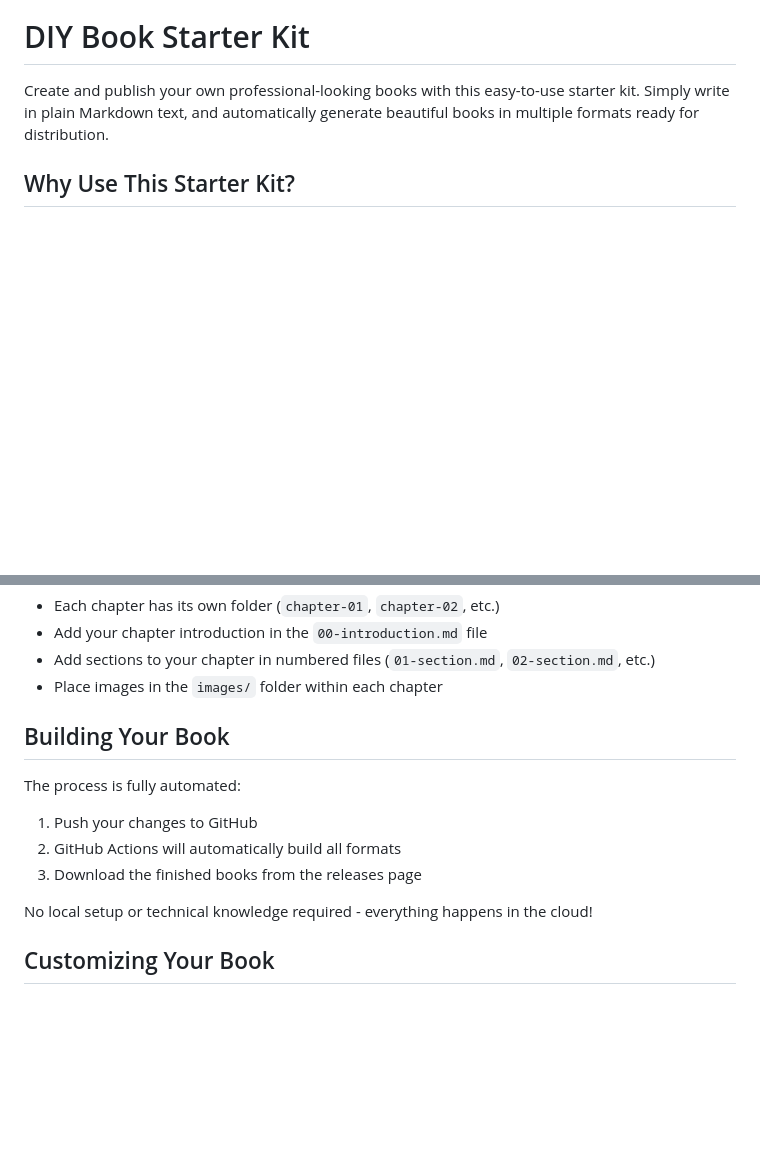
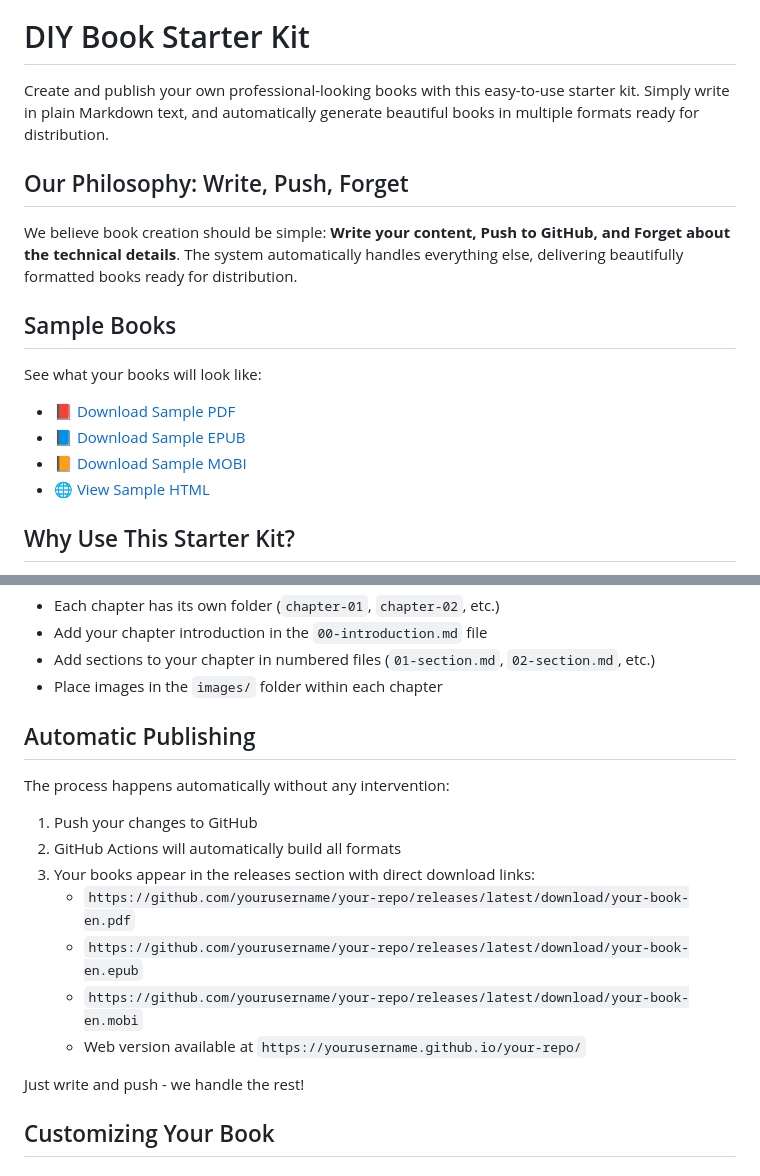
Before and after one commit to iksnae/book-template, a Markdown page: README.md, 2 parts joined by grey strips. Drawn GitHub-style; blank space fills up the shorter version.

Commit message:
Add 'Write, Push, Forget' philosophy and direct download links

```diff
--- a/README.md
+++ b/README.md
@@ -3,6 +3,19 @@
 # DIY Book Starter Kit
 
 Create and publish your own professional-looking books with this easy-to-use starter kit. Simply write in plain Markdown text, and automatically generate beautiful books in multiple formats ready for distribution.
+
+## Our Philosophy: Write, Push, Forget
+
+We believe book creation should be simple: **Write your content, Push to GitHub, and Forget about the technical details**. The system automatically handles everything else, delivering beautifully formatted books ready for distribution.
+
+## Sample Books
+
+See what your books will look like:
+
+- [📕 Download Sample PDF](https://github.com/iksnae/book-template/releases/latest/download/book-template-en.pdf)
+- [📘 Download Sample EPUB](https://github.com/iksnae/book-template/releases/latest/download/book-template-en.epub)
+- [📙 Download Sample MOBI](https://github.com/iksnae/book-template/releases/latest/download/book-template-en.mobi)
+- [🌐 View Sample HTML](https://iksnae.github.io/book-template/)
 
 ## Why Use This Starter Kit?
 
@@ -47,15 +60,19 @@ Your book content goes in the `book/en/` folder (or other language folders):
 - Add sections to your chapter in numbered files (`01-section.md`, `02-section.md`, etc.)
 - Place images in the `images/` folder within each chapter
 
-## Building Your Book
+## Automatic Publishing
 
-The process is fully automated:
+The process happens automatically without any intervention:
 
 1. Push your changes to GitHub
 2. GitHub Actions will automatically build all formats
-3. Download the finished books from the releases page
+3. Your books appear in the releases section with direct download links:
+   - `https://github.com/yourusername/your-repo/releases/latest/download/your-book-en.pdf`
+   - `https://github.com/yourusername/your-repo/releases/latest/download/your-book-en.epub`
+   - `https://github.com/yourusername/your-repo/releases/latest/download/your-book-en.mobi`
+   - Web version available at `https://yourusername.github.io/your-repo/`
 
-No local setup or technical knowledge required - everything happens in the cloud!
+Just write and push - we handle the rest!
 
 ## Customizing Your Book
 
```
